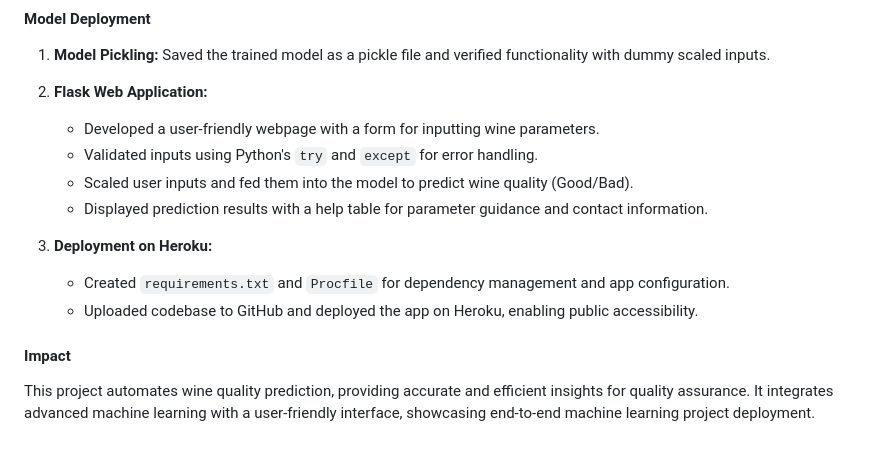
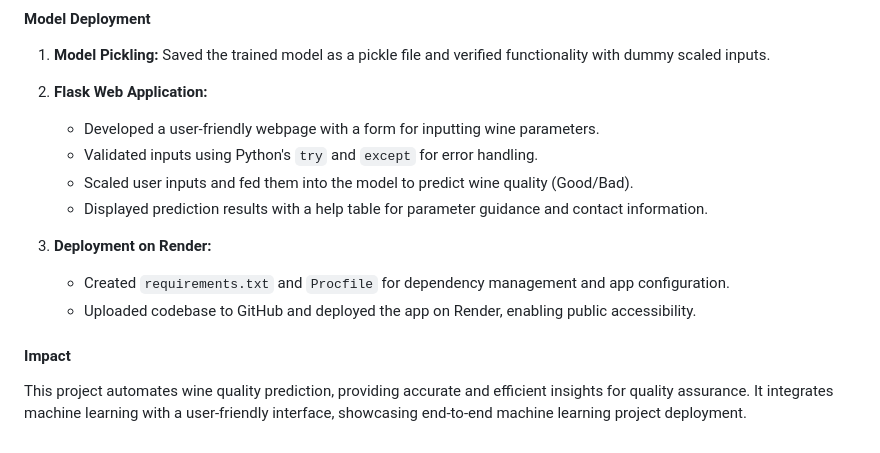
Before and after one commit to Saket046/Red-wine-quality-predictor, a Markdown page: README.md, the part around the change. Drawn GitHub-style.

```diff
--- a/README.md
+++ b/README.md
@@ -51,9 +51,9 @@
    - Scaled user inputs and fed them into the model to predict wine quality (Good/Bad).
    - Displayed prediction results with a help table for parameter guidance and contact information.
 
-3. **Deployment on Heroku:**
+3. **Deployment on Render:**
    - Created `requirements.txt` and `Procfile` for dependency management and app configuration.
-   - Uploaded codebase to GitHub and deployed the app on Heroku, enabling public accessibility.
+   - Uploaded codebase to GitHub and deployed the app on Render, enabling public accessibility.
 
 #### **Impact**
-This project automates wine quality prediction, providing accurate and efficient insights for quality assurance. It integrates advanced machine learning with a user-friendly interface, showcasing end-to-end machine learning project deployment.
+This project automates wine quality prediction, providing accurate and efficient insights for quality assurance. It integrates machine learning with a user-friendly interface, showcasing end-to-end machine learning project deployment.
```
